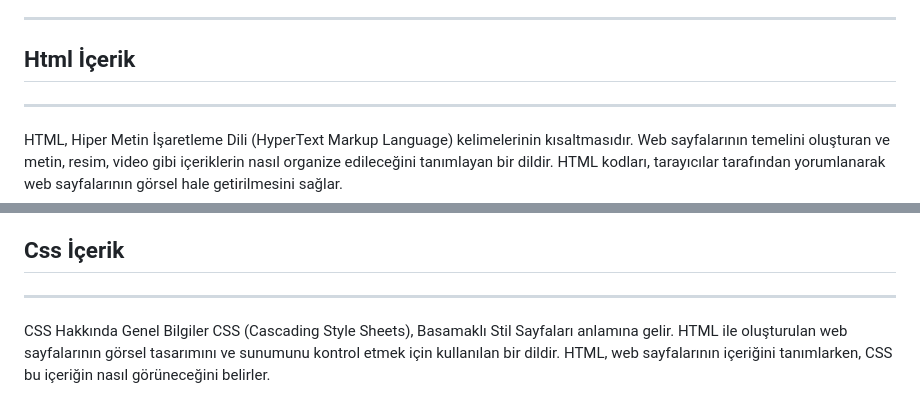
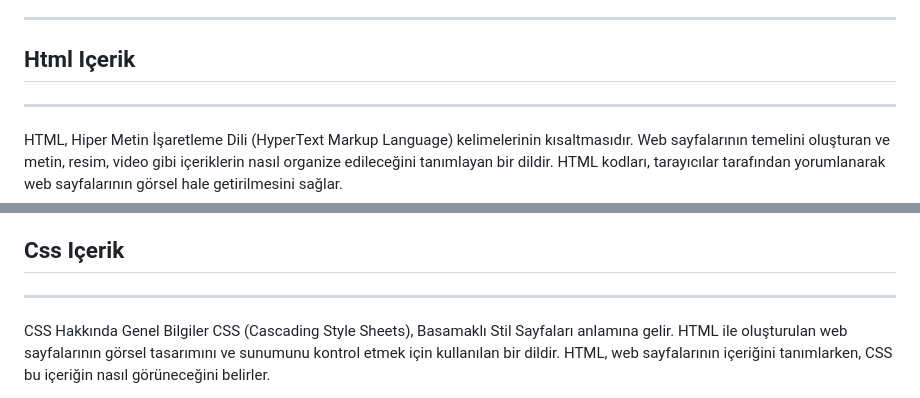
Before and after one commit to YunusEmreMaral/KompleWeb-SadikTuran, a Markdown page: README.md, 2 parts joined by grey strips. GitHub-like rendering.

```diff
--- a/README.md
+++ b/README.md
@@ -14,7 +14,7 @@
 
 ---
 
-## Html İçerik
+## Html Içerik
 ---
 HTML, Hiper Metin İşaretleme Dili (HyperText Markup Language) kelimelerinin kısaltmasıdır. Web sayfalarının temelini oluşturan ve metin, resim, video gibi içeriklerin nasıl organize edileceğini tanımlayan bir dildir. HTML kodları, tarayıcılar tarafından yorumlanarak web sayfalarının görsel hale getirilmesini sağlar.
 
@@ -75,7 +75,7 @@ HTML, web tasarımı ve geliştirmenin temelini oluşturan bir dildir. Web sites
 
 
 
-## Css İçerik
+## Css Içerik
 ---
 CSS Hakkında Genel Bilgiler
 CSS (Cascading Style Sheets), Basamaklı Stil Sayfaları anlamına gelir. HTML ile oluşturulan web sayfalarının görsel tasarımını ve sunumunu kontrol etmek için kullanılan bir dildir. HTML, web sayfalarının içeriğini tanımlarken, CSS bu içeriğin nasıl görüneceğini belirler.
```
